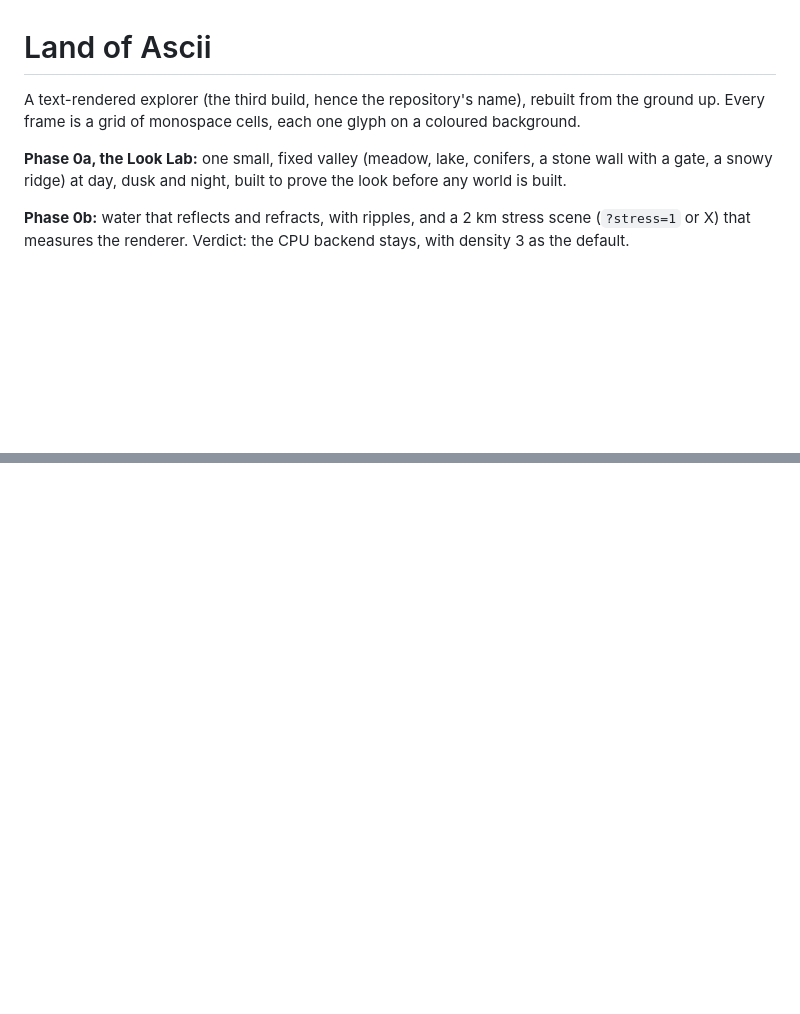
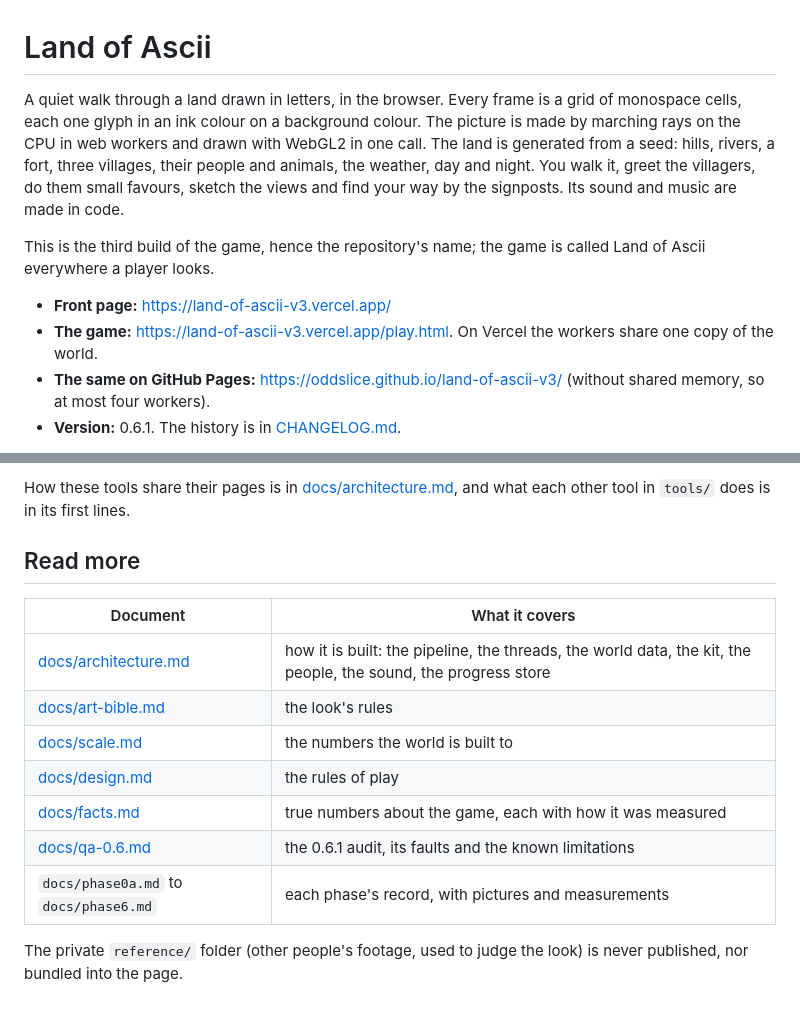
Before and after one commit to OddSlice/land-of-ascii-v3, a Markdown page: README.md, 2 parts joined by grey strips. GitHub-like rendering; blank space fills up the shorter version.

```diff
--- a/README.md
+++ b/README.md
@@ -1,8 +1,11 @@
 # Land of Ascii
 
-A text-rendered explorer (the third build, hence the repository's name), rebuilt from the ground up. Every frame is a grid of monospace cells, each one glyph on a coloured background.
+A quiet walk through a land drawn in letters, in the browser. Every frame is a grid of monospace cells, each one glyph in an ink colour on a background colour. The picture is made by marching rays on the CPU in web workers and drawn with WebGL2 in one call. The land is generated from a seed: hills, rivers, a fort, three villages, their people and animals, the weather, day and night. You walk it, greet the villagers, do them small favours, sketch the views and find your way by the signposts. Its sound and music are made in code.
 
-**Phase 0a, the Look Lab:** one small, fixed valley (meadow, lake, conifers, a stone wall with a gate, a snowy ridge) at day, dusk and night, built to prove the look before any world is built.
+This is the third build of the game, hence the repository's name; the game is called Land of Ascii everywhere a player looks.
 
-**Phase 0b:** water that reflects and refracts, with ripples, and a 2 km stress scene (`?stress=1` or X) that measures the renderer. Verdict: the CPU backend stays, with density 3 as the default.
+- **Front page:** https://land-of-ascii-v3.vercel.app/
+- **The game:** https://land-of-ascii-v3.vercel.app/play.html. On Vercel the workers share one copy of the world.
+- **The same on GitHub Pages:** https://oddslice.github.io/land-of-ascii-v3/ (without shared memory, so at most four workers).
+- **Version:** 0.6.1. The history is in [CHANGELOG.md](CHANGELOG.md).
 
@@ -45,0 +59,15 @@ Vanilla JavaScript in ES modules. The scene is marched on the CPU in module work
+How these tools share their pages is in [docs/architecture.md](docs/architecture.md), and what each other tool in `tools/` does is in its first lines.
+
+## Read more
+
+| Document | What it covers |
+|---|---|
+| [docs/architecture.md](docs/architecture.md) | how it is built: the pipeline, the threads, the world data, the kit, the people, the sound, the progress store |
+| [docs/art-bible.md](docs/art-bible.md) | the look's rules |
+| [docs/scale.md](docs/scale.md) | the numbers the world is built to |
+| [docs/design.md](docs/design.md) | the rules of play |
+| [docs/facts.md](docs/facts.md) | true numbers about the game, each with how it was measured |
+| [docs/qa-0.6.md](docs/qa-0.6.md) | the 0.6.1 audit, its faults and the known limitations |
+| `docs/phase0a.md` to `docs/phase6.md` | each phase's record, with pictures and measurements |
+
+The private `reference/` folder (other people's footage, used to judge the look) is never published, nor bundled into the page.
```
Also changed, not shown: other parts of README.md (+42 -32 lines), CHANGELOG.md (added, +129 -0 lines).
